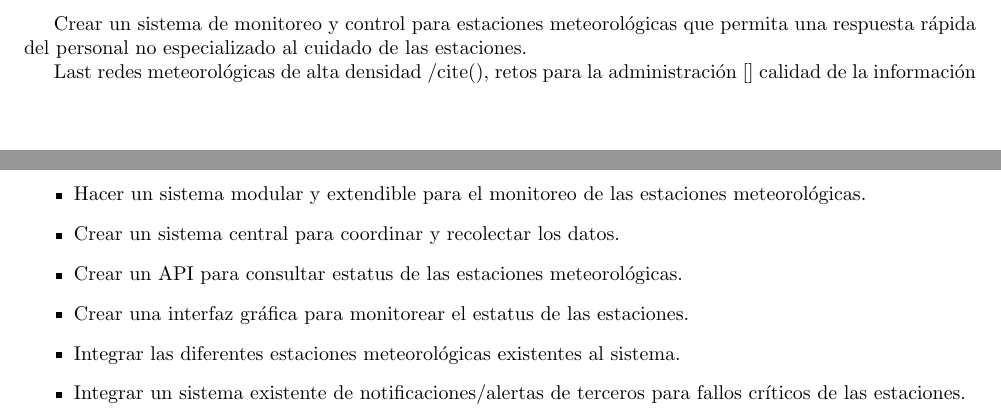
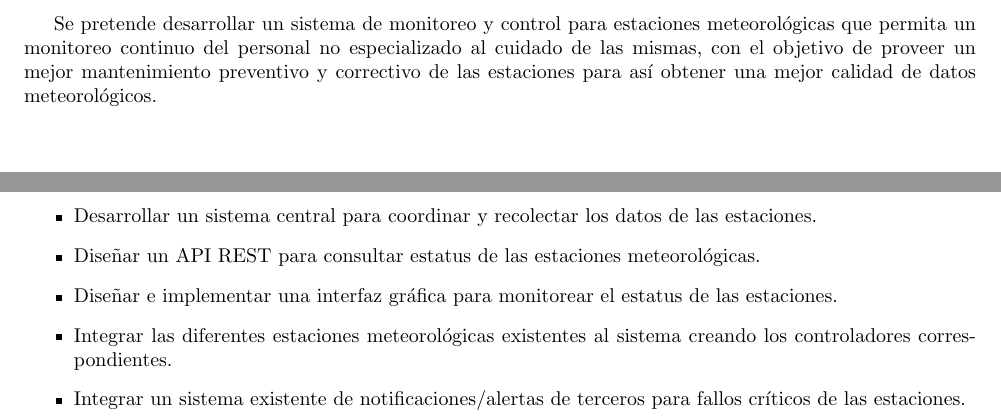
Before and after one commit to thblckjkr/tesis, a LaTeX document (main.tex, which reads capitulos/objetivo.tex, capitulos/objetivos.tex): two parts of pages 7 and 8 of 12, joined at a grey line, cut so that both start at the same text. Compiled offline with pdfLaTeX.

Commit message:
trabajando fast

```diff
--- a/capitulos/objetivo.tex
+++ b/capitulos/objetivo.tex
@@ -1,8 +1,3 @@
 \section{Objetivo general}
 
-Crear un sistema de monitoreo y control para estaciones meteorológicas que permita una respuesta rápida del personal no especializado al cuidado de las estaciones.
-
-% Plataforma de visualización/diagnóstico de fallas. Mantenimiendo correctivo. Mantenimiento preventivo (historial (system HD, ))
-
-Last
- redes meteorológicas de alta densidad /cite(), retos para la administración [] calidad de la información
+Se pretende desarrollar un sistema de monitoreo y control para estaciones meteorológicas que permita un monitoreo continuo del personal no especializado al cuidado de las mismas, con el objetivo de proveer un mejor mantenimiento preventivo y correctivo de las estaciones para así obtener una mejor calidad de datos meteorológicos.
--- a/capitulos/objetivos.tex
+++ b/capitulos/objetivos.tex
@@ -1,15 +1,15 @@
 \section{Objetivos específicos}
 
 \begin{itemize}
-   \item Hacer un sistema modular y extendible para el monitoreo de las estaciones meteorológicas.
+   % \item Hacer un sistema modular y extendible para el monitoreo de las estaciones meteorológicas.
 
-   \item Crear un sistema central para coordinar y recolectar los datos.
+   \item Desarrollar un sistema central para coordinar y recolectar los datos de las estaciones.
 
-   \item Crear un API para consultar estatus de las estaciones meteorológicas.
+   \item Diseñar un API REST para consultar estatus de las estaciones meteorológicas.
 
-   \item Crear una interfaz gráfica para monitorear el estatus de las estaciones.
+   \item Diseñar e implementar una interfaz gráfica para monitorear el estatus de las estaciones.
 
-   \item Integrar las diferentes estaciones meteorológicas existentes al sistema.
+   \item Integrar las diferentes estaciones meteorológicas existentes al sistema creando los controladores correspondientes.
 
    \item Integrar un sistema existente de notificaciones/alertas de terceros para fallos críticos de las estaciones.
 \end{itemize}
```
Also changed, not shown: capitulos/marco.tex (+22 -20 lines), capitulos/metas.tex (+18 -1 lines).
